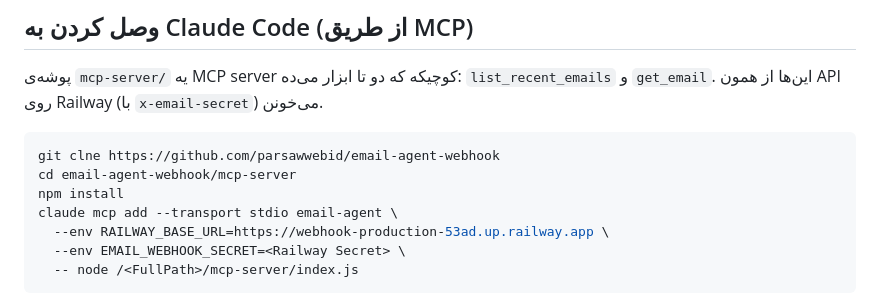
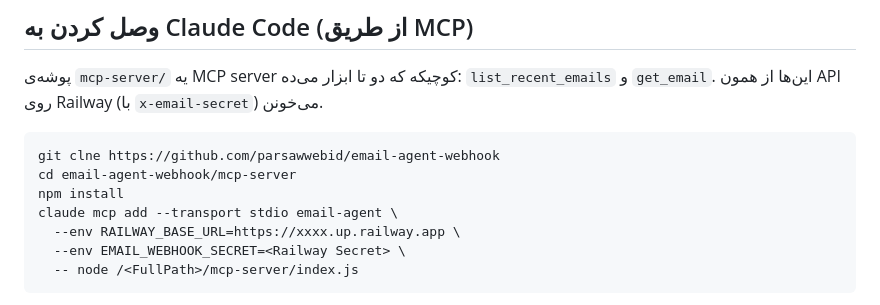
Before and after one commit to parsawwebid/email-agent-webhook, a Markdown page: README.md, the part around the change. GitHub-like rendering.

````diff
--- a/README.md
+++ b/README.md
@@ -60,7 +60,7 @@ git clne https://github.com/parsawwebid/email-agent-webhook
 cd email-agent-webhook/mcp-server
 npm install
 claude mcp add --transport stdio email-agent \
-  --env RAILWAY_BASE_URL=https://webhook-production-53ad.up.railway.app \
+  --env RAILWAY_BASE_URL=https://xxxx.up.railway.app \
   --env EMAIL_WEBHOOK_SECRET=<Railway Secret> \
   -- node /<FullPath>/mcp-server/index.js
 ```
````
